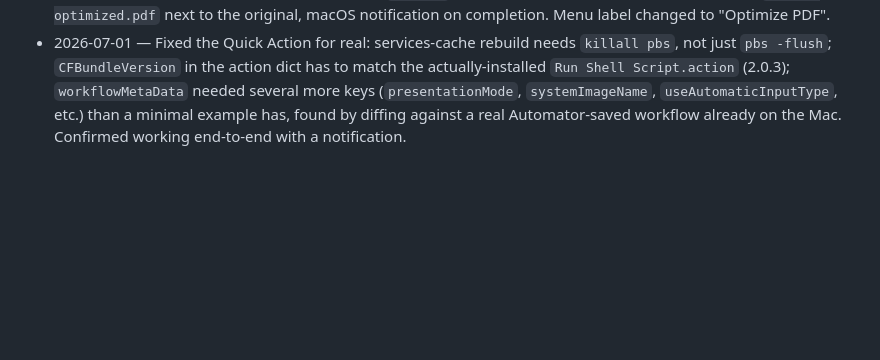
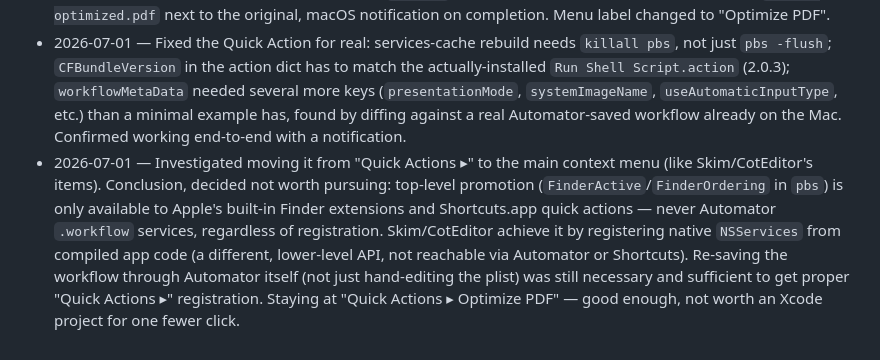
Before and after one commit to realtj0/pdf-optimizer, a Markdown page: ROADMAP.md, the part around the change. Rendered like a GitHub page; blank space fills up the shorter version.

```diff
--- a/ROADMAP.md
+++ b/ROADMAP.md
@@ -45,3 +45,4 @@
 - 2026-07-01 — Initial build: PWA shell, vendored pdf-lib, custom mark-and-sweep GC, content-stream interpreter for image display-size, JPEG + raw-bitmap downsampling to 300dpi, GitHub repo + Pages deploy, README, macOS Quick Action wired (PWA-open flow).
 - 2026-07-01 — Reworked Quick Action to be fully headless: `~/Library/PDFO-CLI/optimize-cli.js` (Node + node-canvas shimming the same browser APIs) runs `pdfo.js` directly, no window opens, output saved as `<name>-optimized.pdf` next to the original, macOS notification on completion. Menu label changed to "Optimize PDF".
 - 2026-07-01 — Fixed the Quick Action for real: services-cache rebuild needs `killall pbs`, not just `pbs -flush`; `CFBundleVersion` in the action dict has to match the actually-installed `Run Shell Script.action` (2.0.3); `workflowMetaData` needed several more keys (`presentationMode`, `systemImageName`, `useAutomaticInputType`, etc.) than a minimal example has, found by diffing against a real Automator-saved workflow already on the Mac. Confirmed working end-to-end with a notification.
+- 2026-07-01 — Investigated moving it from "Quick Actions ▸" to the main context menu (like Skim/CotEditor's items). Conclusion, decided not worth pursuing: top-level promotion (`FinderActive`/`FinderOrdering` in `pbs`) is only available to Apple's built-in Finder extensions and Shortcuts.app quick actions — never Automator `.workflow` services, regardless of registration. Skim/CotEditor achieve it by registering native `NSServices` from compiled app code (a different, lower-level API, not reachable via Automator or Shortcuts). Re-saving the workflow through Automator itself (not just hand-editing the plist) was still necessary and sufficient to get proper "Quick Actions ▸" registration. Staying at "Quick Actions ▸ Optimize PDF" — good enough, not worth an Xcode project for one fewer click.
```
Also changed, not shown: README.md (+18 -2 lines).
